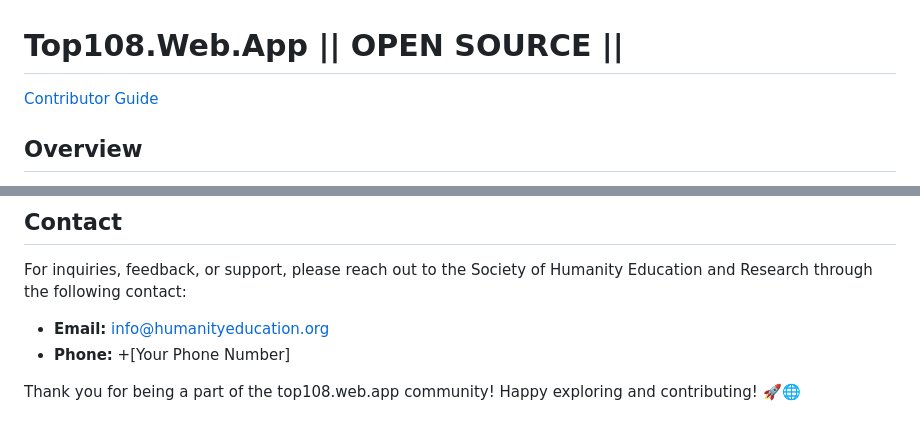
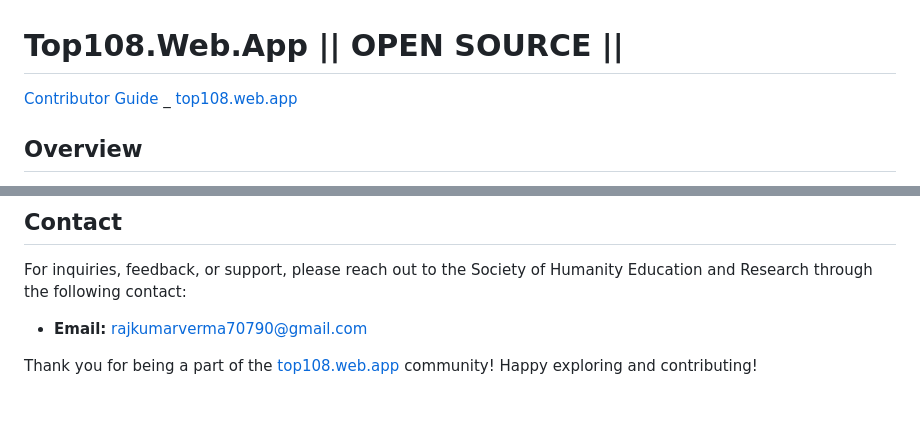
Before and after one commit to S-H-E-R-Development/top108, a Markdown page: README.md, 2 parts joined by grey strips. Drawn GitHub-style.

```diff
--- a/README.md
+++ b/README.md
@@ -1,5 +1,5 @@
 # Top108.Web.App  || OPEN SOURCE ||
-[Contributor Guide](#contributor-guide)
+[Contributor Guide](#contributor-guide)   _    [top108.web.app](https://top108.web.app/)
 
 ## Overview
 
@@ -102,7 +102,6 @@ Clear community guidelines are established to ensure a positive and inclusive en
 
 For inquiries, feedback, or support, please reach out to the Society of Humanity Education and Research through the following contact:
 
-- **Email:** [info@humanityeducation.org](mailto:info@humanityeducation.org)
-- **Phone:** +[Your Phone Number]
+- **Email:** rajkumarverma70790@gmail.com
 
-Thank you for being a part of the top108.web.app community! Happy exploring and contributing! 🚀🌐
+Thank you for being a part of the [top108.web.app](https://top108.web.app/) community! Happy exploring and contributing!
```
